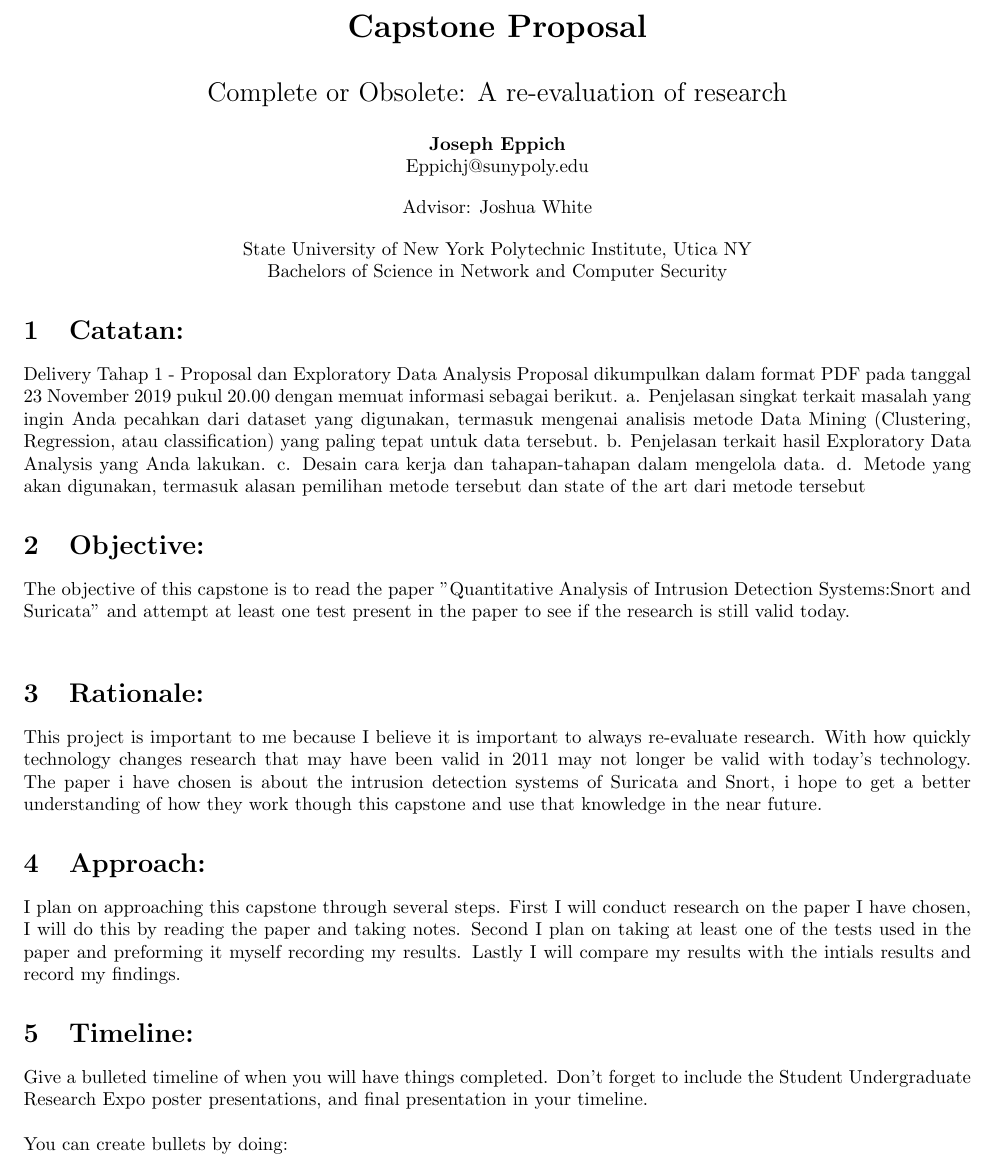
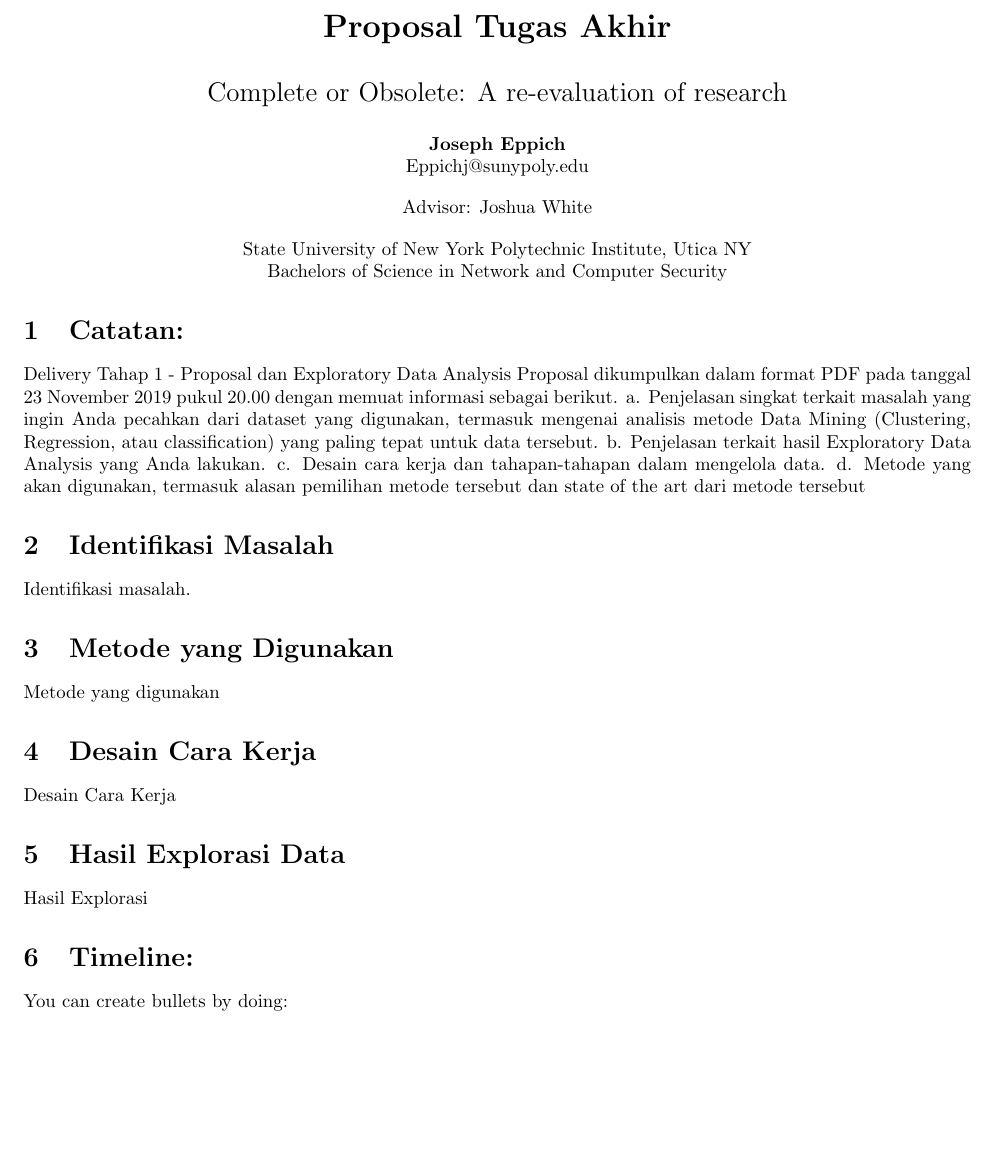
Before and after one commit to shygnome/data-mining-course, a LaTeX document (Tugas Akhir/documents/proposal/template.tex): part of page 1 of 2, cut at the place of the change, the shorter picture padded with empty space. Compiled offline with pdfLaTeX.

Commit message:
Update sections

```diff
--- a/Tugas Akhir/documents/proposal/template.tex
+++ b/Tugas Akhir/documents/proposal/template.tex
@@ -7,7 +7,7 @@
 
     	% MAKE SURE YOU TAKE OUT THE SQUARE BRACKETS
 
-		\LARGE{\textbf{Capstone Proposal}} \\
+		\LARGE{\textbf{Proposal Tugas Akhir}} \\
         \vspace{1em}
         \Large{Complete or Obsolete: A re-evaluation of research} \\
         \vspace{1em}
@@ -35,18 +35,20 @@
         d. Metode yang akan digunakan, termasuk alasan pemilihan metode tersebut dan
         state of the art dari metode tersebut
 
-        \section{Objective:}
+        \section{Identifikasi Masalah}
 
-        The objective of this capstone is to read the paper "Quantitative Analysis of Intrusion Detection Systems:Snort and Suricata" and attempt at least one test present in the paper to see if the research is still valid today.    \\
+        Identifikasi masalah.
 
-		\section{Rationale:}
+        \section{Metode yang Digunakan}
 
-       This project is important to me because I believe it is important to always re-evaluate research. With how quickly technology changes research that may have been valid  in 2011 may not longer be valid with today's technology.  The paper i have chosen is about the intrusion detection systems of Suricata and Snort, i hope to get a better understanding of how they work though this capstone and use that knowledge in the near future.
+        Metode yang digunakan
 
-	   	\section{Approach:}
+        \section{Desain Cara Kerja}
 
-      I plan on approaching this capstone through several steps.  First I will conduct research on the paper I have chosen, I will do this by reading the paper and taking notes. Second I plan on taking at least one of the tests used in the paper and preforming it myself recording my results.  Lastly I will compare my results with the intials results and record my findings.
+        Desain Cara Kerja
+
+	   	\section{Hasil Explorasi Data}
+
+        Hasil Explorasi
 
     	\section{Timeline:}
-
-        Give a bulleted timeline of when you will have things completed. Don't forget to include the Student Undergraduate Research Expo poster presentations, and final presentation in your timeline.
```
Also changed, not shown: Tugas Akhir/documents/proposal/template.tex (16 more changed lines).
